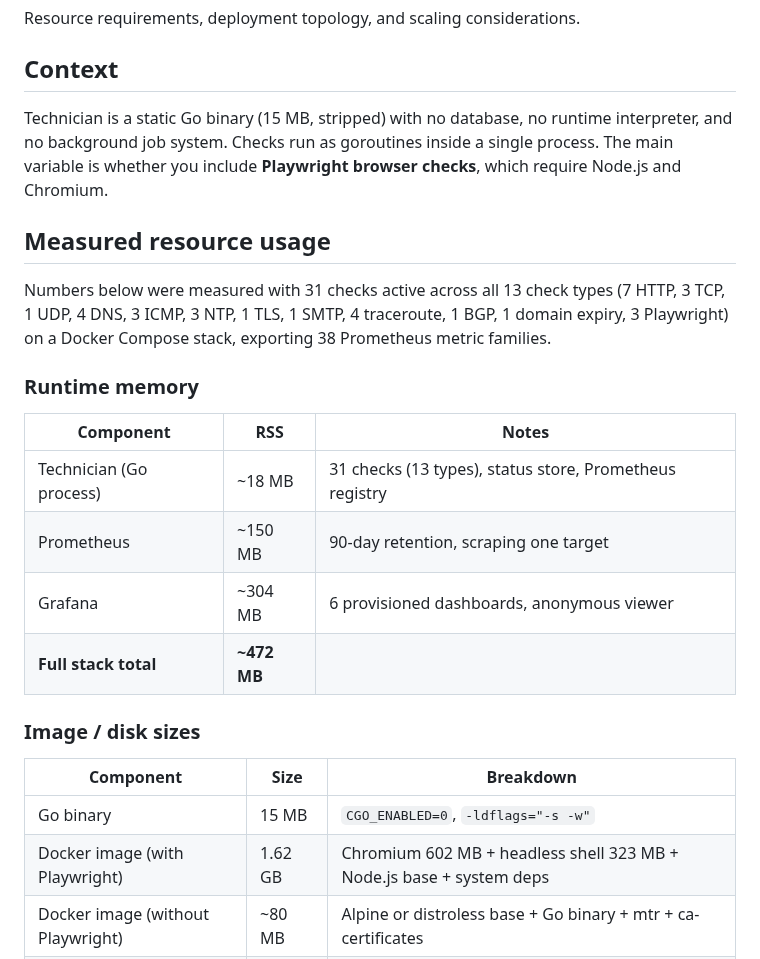
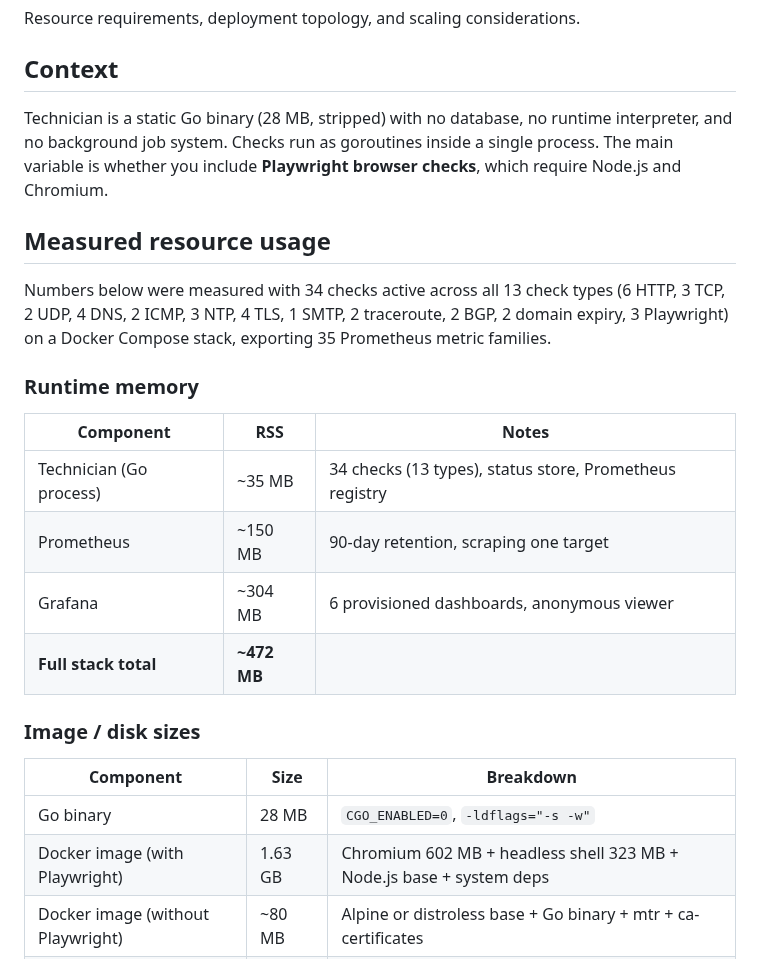
Before and after one commit to jesseheady/technician, a Markdown page: docs/deployment-sizing.md, the part around one of its changes. GitHub-like rendering.

Commit message:
Update deployment-sizing docs with current binary/memory measurements

```diff
--- a/docs/deployment-sizing.md
+++ b/docs/deployment-sizing.md
@@ -4,17 +4,17 @@ Resource requirements, deployment topology, and scaling considerations.
 
 ## Context
 
-Technician is a static Go binary (15 MB, stripped) with no database, no runtime interpreter, and no background job system. Checks run as goroutines inside a single process. The main variable is whether you include **Playwright browser checks**, which require Node.js and Chromium.
+Technician is a static Go binary (28 MB, stripped) with no database, no runtime interpreter, and no background job system. Checks run as goroutines inside a single process. The main variable is whether you include **Playwright browser checks**, which require Node.js and Chromium.
 
 ## Measured resource usage
 
-Numbers below were measured with 31 checks active across all 13 check types (7 HTTP, 3 TCP, 1 UDP, 4 DNS, 3 ICMP, 3 NTP, 1 TLS, 1 SMTP, 4 traceroute, 1 BGP, 1 domain expiry, 3 Playwright) on a Docker Compose stack, exporting 38 Prometheus metric families.
+Numbers below were measured with 34 checks active across all 13 check types (6 HTTP, 3 TCP, 2 UDP, 4 DNS, 2 ICMP, 3 NTP, 4 TLS, 1 SMTP, 2 traceroute, 2 BGP, 2 domain expiry, 3 Playwright) on a Docker Compose stack, exporting 35 Prometheus metric families.
 
 ### Runtime memory
 
 | Component | RSS | Notes |
 |-----------|-----|-------|
-| Technician (Go process) | ~18 MB | 31 checks (13 types), status store, Prometheus registry |
+| Technician (Go process) | ~35 MB | 34 checks (13 types), status store, Prometheus registry |
 | Prometheus | ~150 MB | 90-day retention, scraping one target |
 | Grafana | ~304 MB | 6 provisioned dashboards, anonymous viewer |
 | **Full stack total** | **~472 MB** | |
@@ -23,8 +23,8 @@ Numbers below were measured with 31 checks active across all 13 check types (7 H
 
 | Component | Size | Breakdown |
 |-----------|------|-----------|
-| Go binary | 15 MB | `CGO_ENABLED=0`, `-ldflags="-s -w"` |
-| Docker image (with Playwright) | 1.62 GB | Chromium 602 MB + headless shell 323 MB + Node.js base + system deps |
+| Go binary | 28 MB | `CGO_ENABLED=0`, `-ldflags="-s -w"` |
+| Docker image (with Playwright) | 1.63 GB | Chromium 602 MB + headless shell 323 MB + Node.js base + system deps |
 | Docker image (without Playwright) | ~80 MB | Alpine or distroless base + Go binary + mtr + ca-certificates |
 | Prometheus image | ~300 MB | |
 | Grafana image | ~550 MB | |
```
Also changed, not shown: other parts of docs/deployment-sizing.md (+1 -1 lines).
